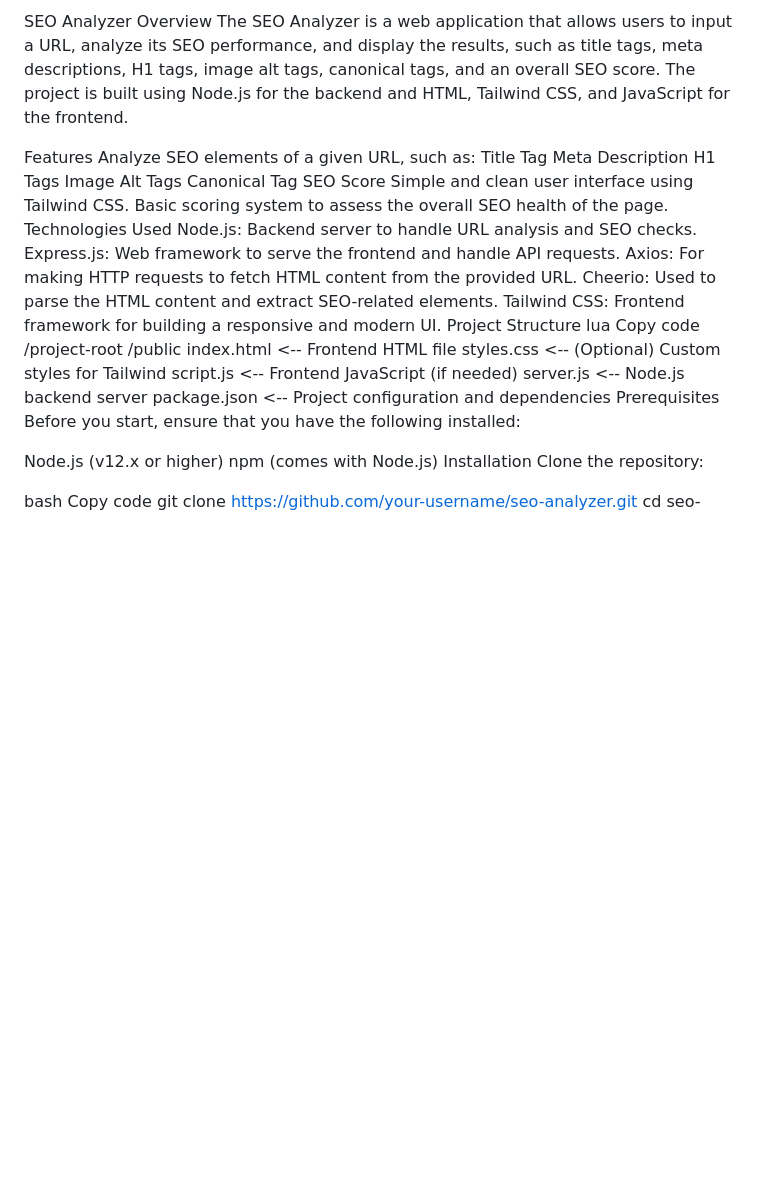
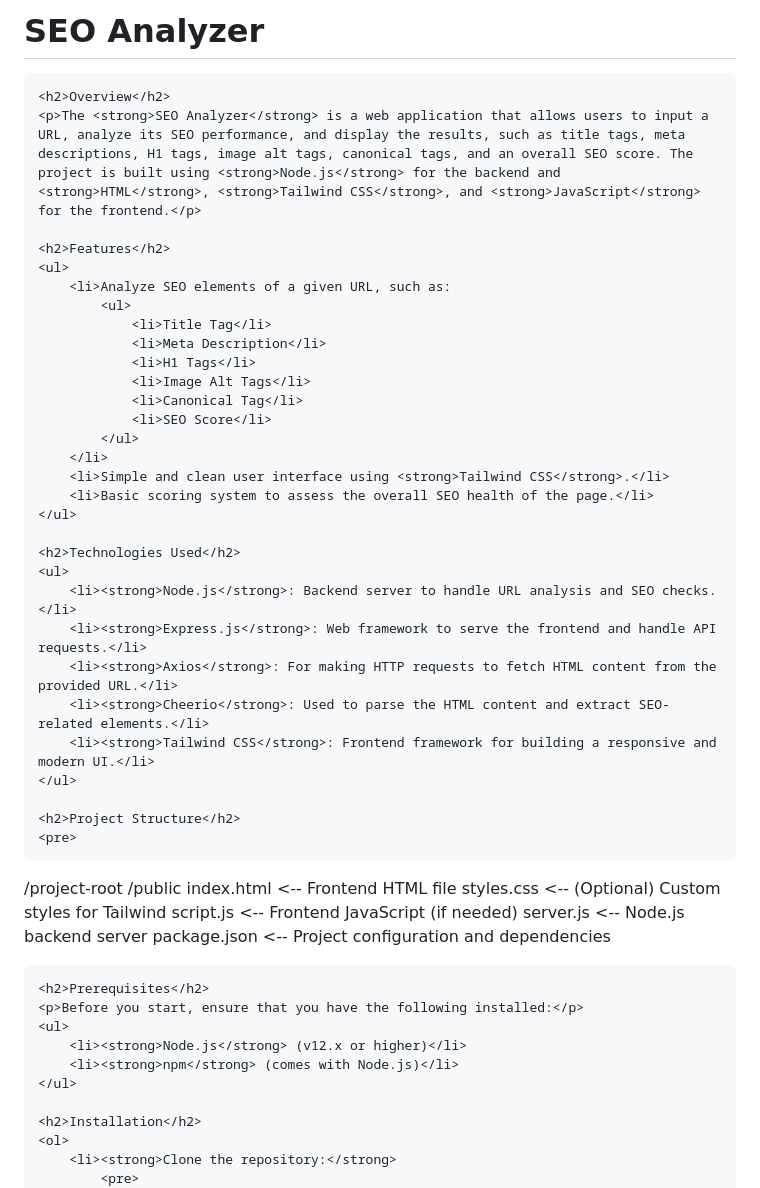
Before and after one commit to danishyarkhwork/Website-Scraper-Analyzer, a Markdown page: README.md, the part around one of its changes. Drawn GitHub-style; blank space fills up the shorter version.

```diff
--- a/README.md
+++ b/README.md
@@ -1,26 +1,43 @@
-SEO Analyzer
-Overview
-The SEO Analyzer is a web application that allows users to input a URL, analyze its SEO performance, and display the results, such as title tags, meta descriptions, H1 tags, image alt tags, canonical tags, and an overall SEO score. The project is built using Node.js for the backend and HTML, Tailwind CSS, and JavaScript for the frontend.
+<!DOCTYPE html>
+<html lang="en">
+<head>
+    <meta charset="UTF-8">
+    <meta name="viewport" content="width=device-width, initial-scale=1.0">
+    <title>SEO Analyzer</title>
+</head>
+<body>
+    <h1>SEO Analyzer</h1>
 
-Features
-Analyze SEO elements of a given URL, such as:
-Title Tag
-Meta Description
-H1 Tags
-Image Alt Tags
-Canonical Tag
-SEO Score
-Simple and clean user interface using Tailwind CSS.
-Basic scoring system to assess the overall SEO health of the page.
-Technologies Used
-Node.js: Backend server to handle URL analysis and SEO checks.
-Express.js: Web framework to serve the frontend and handle API requests.
-Axios: For making HTTP requests to fetch HTML content from the provided URL.
-Cheerio: Used to parse the HTML content and extract SEO-related elements.
-Tailwind CSS: Frontend framework for building a responsive and modern UI.
-Project Structure
-lua
-Copy code
+    <h2>Overview</h2>
+    <p>The <strong>SEO Analyzer</strong> is a web application that allows users to input a URL, analyze its SEO performance, and display the results, such as title tags, meta descriptions, H1 tags, image alt tags, canonical tags, and an overall SEO score. The project is built using <strong>Node.js</strong> for the backend and <strong>HTML</strong>, <strong>Tailwind CSS</strong>, and <strong>JavaScript</strong> for the frontend.</p>
+
+    <h2>Features</h2>
+    <ul>
+        <li>Analyze SEO elements of a given URL, such as:
+            <ul>
+                <li>Title Tag</li>
+                <li>Meta Description</li>
+                <li>H1 Tags</li>
+                <li>Image Alt Tags</li>
+                <li>Canonical Tag</li>
+                <li>SEO Score</li>
+            </ul>
+        </li>
+        <li>Simple and clean user interface using <strong>Tailwind CSS</strong>.</li>
+        <li>Basic scoring system to assess the overall SEO health of the page.</li>
+    </ul>
+
+    <h2>Technologies Used</h2>
+    <ul>
+        <li><strong>Node.js</strong>: Backend server to handle URL analysis and SEO checks.</li>
+        <li><strong>Express.js</strong>: Web framework to serve the frontend and handle API requests.</li>
+        <li><strong>Axios</strong>: For making HTTP requests to fetch HTML content from the provided URL.</li>
+        <li><strong>Cheerio</strong>: Used to parse the HTML content and extract SEO-related elements.</li>
+        <li><strong>Tailwind CSS</strong>: Frontend framework for building a responsive and modern UI.</li>
+    </ul>
+
+    <h2>Project Structure</h2>
+    <pre>
 /project-root
   /public
     index.html     <-- Frontend HTML file
@@ -28,15 +45,18 @@ Copy code
     script.js      <-- Frontend JavaScript (if needed)
   server.js        <-- Node.js backend server
   package.json     <-- Project configuration and dependencies
-Prerequisites
-Before you start, ensure that you have the following installed:
+    </pre>
 
-Node.js (v12.x or higher)
-npm (comes with Node.js)
-Installation
-Clone the repository:
+    <h2>Prerequisites</h2>
+    <p>Before you start, ensure that you have the following installed:</p>
+    <ul>
+        <li><strong>Node.js</strong> (v12.x or higher)</li>
+        <li><strong>npm</strong> (comes with Node.js)</li>
+    </ul>
 
-bash
-Copy code
+    <h2>Installation</h2>
+    <ol>
+        <li><strong>Clone the repository:</strong>
+            <pre>
 git clone https://github.com/your-username/seo-analyzer.git
 cd seo-analyzer
```
Also changed, not shown: other parts of README.md (+71 -52 lines).
